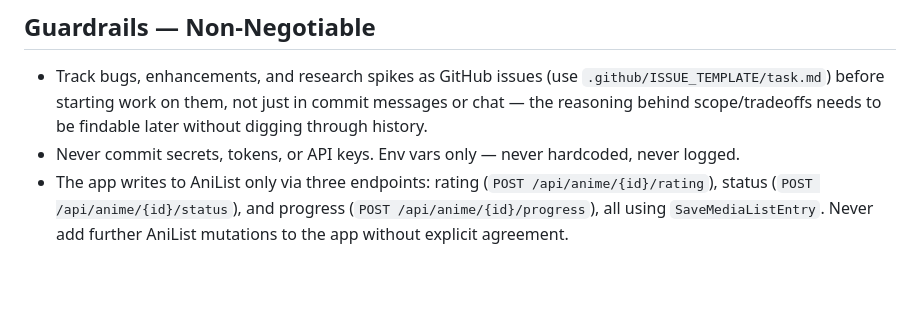
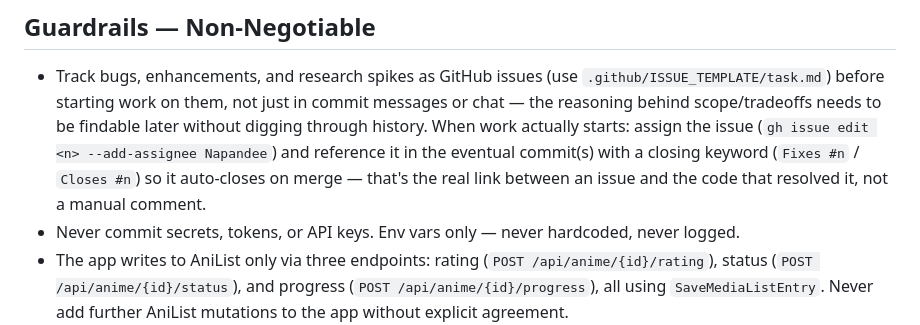
Before and after one commit to Napandee/AniDex, a Markdown page: CLAUDE.md, the part around the change. Rendered like a GitHub page; blank space fills up the shorter version.

Commit message:
docs: assign issues and close via commit keywords, not manual comments
Extends the issue-tracking guardrail: when work on a filed issue
starts, assign it to the repo owner and reference it in the eventual
commit(s) with Fixes #n / Closes #n so GitHub auto-closes it on merge
— that's the actual issue<->commit link GitHub understands.

Co-Authored-By: Claude Sonnet 5 <noreply@anthropic.com>

```diff
--- a/CLAUDE.md
+++ b/CLAUDE.md
@@ -121,7 +121,11 @@ up first and get explicit confirmation before running one against real data.
 - Track bugs, enhancements, and research spikes as GitHub issues (use
   `.github/ISSUE_TEMPLATE/task.md`) before starting work on them, not just in commit
   messages or chat — the reasoning behind scope/tradeoffs needs to be findable later
-  without digging through history.
+  without digging through history. When work actually starts: assign the issue
+  (`gh issue edit <n> --add-assignee Napandee`) and reference it in the eventual
+  commit(s) with a closing keyword (`Fixes #n` / `Closes #n`) so it auto-closes on
+  merge — that's the real link between an issue and the code that resolved it, not
+  a manual comment.
 - Never commit secrets, tokens, or API keys. Env vars only — never hardcoded, never logged.
 - The app writes to AniList only via three endpoints: rating (`POST /api/anime/{id}/rating`),
   status (`POST /api/anime/{id}/status`), and progress (`POST /api/anime/{id}/progress`),
```
